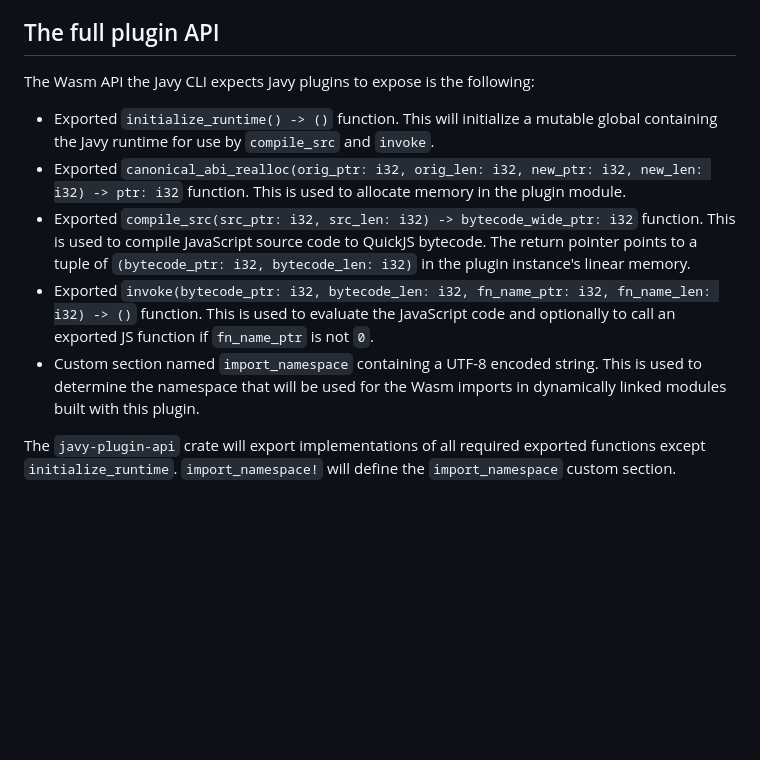
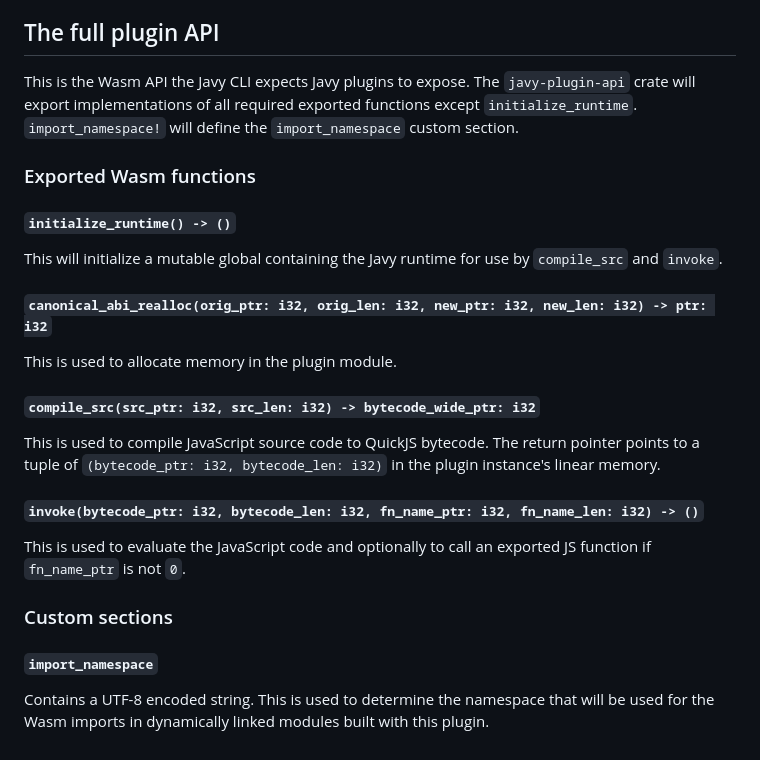
Before and after one commit to bytecodealliance/javy, a Markdown page: docs/docs-using-extending.md, the part around the change. Rendered like a GitHub page; blank space fills up the shorter version.

Commit message:
Use headings for the plugin API

```diff
--- a/docs/docs-using-extending.md
+++ b/docs/docs-using-extending.md
@@ -70,25 +70,37 @@ functions that need to use byte arrays, strings, or structured data.
 
 ## The full plugin API
 
-The Wasm API the Javy CLI expects Javy plugins to expose is the following:
-- Exported `initialize_runtime() -> ()` function. This will initialize a mutable
-  global containing the Javy runtime for use by `compile_src` and `invoke`.
-- Exported
-  `canonical_abi_realloc(orig_ptr: i32, orig_len: i32, new_ptr: i32, new_len: i32) -> ptr: i32`
-  function. This is used to allocate memory in the plugin module.
-- Exported `compile_src(src_ptr: i32, src_len: i32) -> bytecode_wide_ptr: i32`
-  function. This is used to compile JavaScript source code to QuickJS bytecode.
-  The return pointer points to a tuple of
-  `(bytecode_ptr: i32, bytecode_len: i32)` in the plugin instance's linear
-  memory.
-- Exported
-  `invoke(bytecode_ptr: i32, bytecode_len: i32, fn_name_ptr: i32, fn_name_len: i32) -> ()`
-  function. This is used to evaluate the JavaScript code and optionally to
-  call an exported JS function if `fn_name_ptr` is not `0`.
-- Custom section named `import_namespace` containing a UTF-8 encoded string.
-  This is used to determine the namespace that will be used for the Wasm
-  imports in dynamically linked modules built with this plugin.
-
-The `javy-plugin-api` crate will export implementations of all required exported
+This is the Wasm API the Javy CLI expects Javy plugins to expose. The
+`javy-plugin-api` crate will export implementations of all required exported
 functions except `initialize_runtime`. `import_namespace!` will define the
 `import_namespace` custom section.
+
+### Exported Wasm functions
+
+#### `initialize_runtime() -> ()`
+
+This will initialize a mutable global containing the Javy runtime for use by
+`compile_src` and `invoke`.
+
+#### `canonical_abi_realloc(orig_ptr: i32, orig_len: i32, new_ptr: i32, new_len: i32) -> ptr: i32`
+
+This is used to allocate memory in the plugin module.
+
+#### `compile_src(src_ptr: i32, src_len: i32) -> bytecode_wide_ptr: i32`
+
+This is used to compile JavaScript source code to QuickJS bytecode. The return
+pointer points to a tuple of `(bytecode_ptr: i32, bytecode_len: i32)` in the
+plugin instance's linear memory.
+
+#### `invoke(bytecode_ptr: i32, bytecode_len: i32, fn_name_ptr: i32, fn_name_len: i32) -> ()`
+
+This is used to evaluate the JavaScript code and optionally to call an exported
+JS function if `fn_name_ptr` is not `0`.
+
+### Custom sections
+
+#### `import_namespace`
+
+Contains a UTF-8 encoded string. This is used to determine the namespace that
+will be used for the Wasm imports in dynamically linked modules built with this
+plugin.
```
